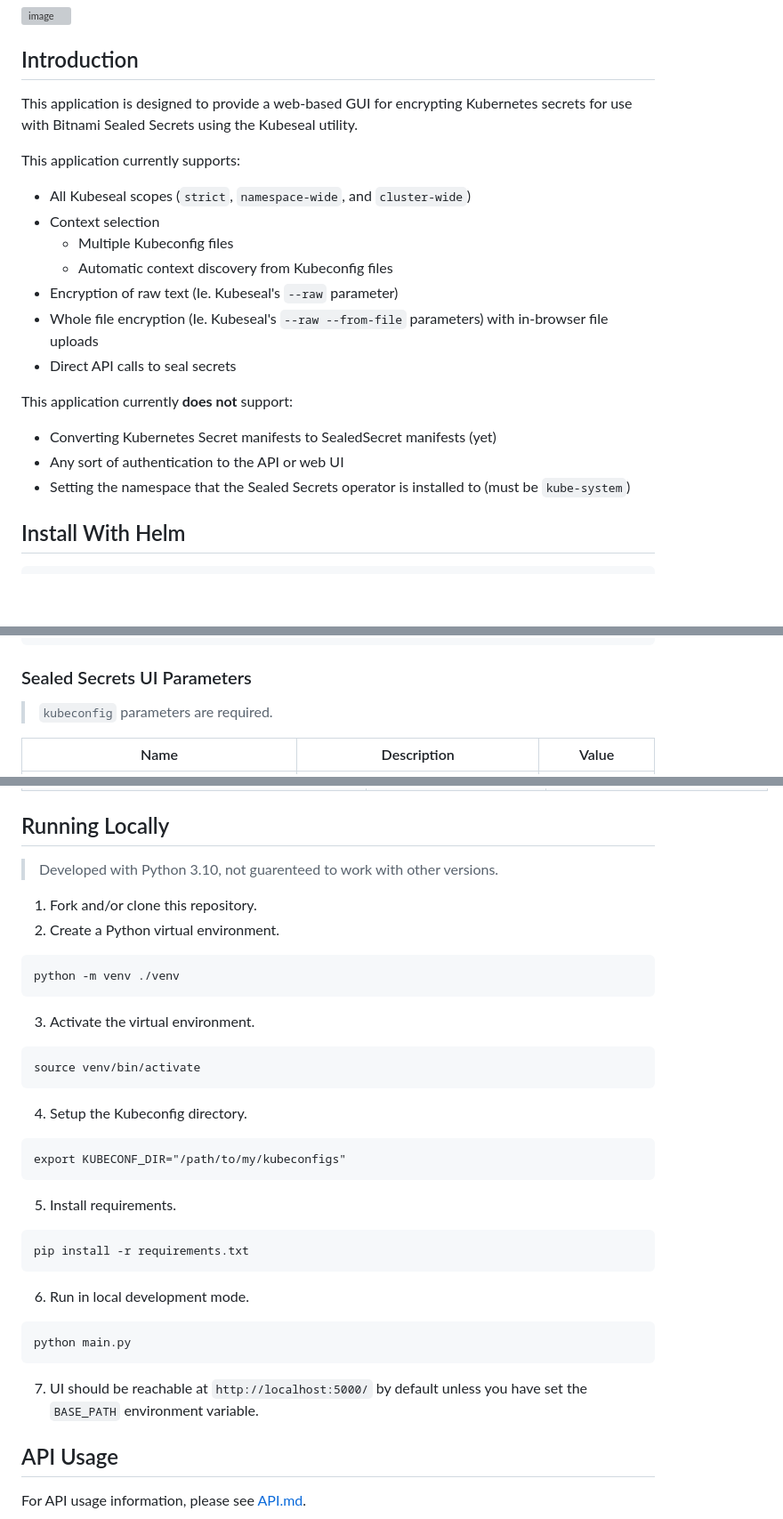
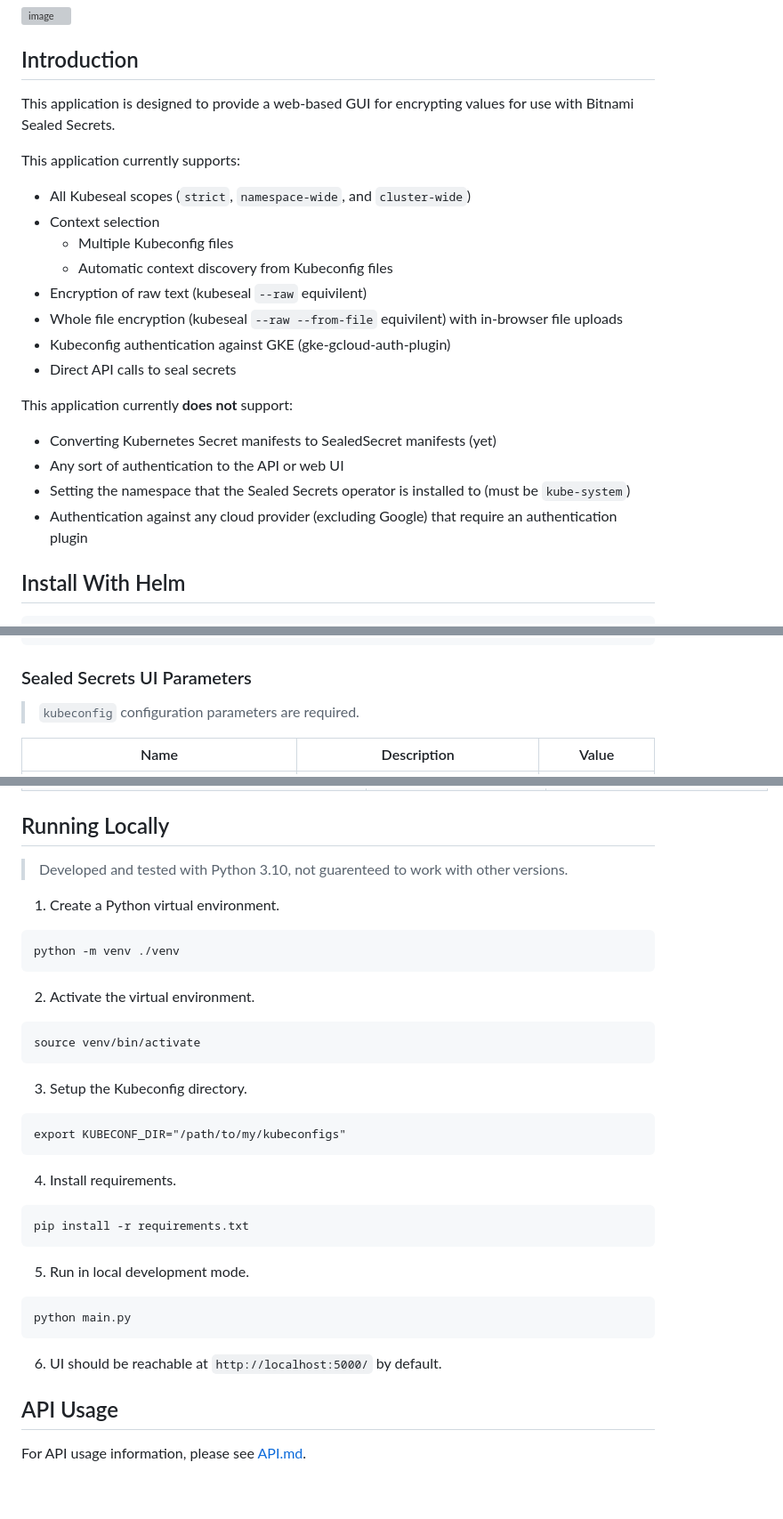
Before and after one commit to noahburrell0/sealed-secrets-ui, a Markdown page: README.md, 3 parts joined by grey strips. Shown at 89% size. Rendered like a GitHub page; blank space fills up the shorter version; grey boxes are pictures that could not be loaded.

Commit message:
update documentation

````diff
--- a/README.md
+++ b/README.md
@@ -5,21 +5,23 @@
 
 ## Introduction
 
-This application is designed to provide a web-based GUI for encrypting Kubernetes secrets for use with Bitnami Sealed Secrets using the Kubeseal utility.
+This application is designed to provide a web-based GUI for encrypting values for use with Bitnami Sealed Secrets.
 
 This application currently supports:
 - All Kubeseal scopes (`strict`, `namespace-wide`, and `cluster-wide`)
 - Context selection
     - Multiple Kubeconfig files
     - Automatic context discovery from Kubeconfig files
-- Encryption of raw text (Ie. Kubeseal's `--raw` parameter)
-- Whole file encryption (Ie. Kubeseal's `--raw --from-file` parameters) with in-browser file uploads
+- Encryption of raw text (kubeseal `--raw` equivilent)
+- Whole file encryption (kubeseal `--raw --from-file` equivilent) with in-browser file uploads
+- Kubeconfig authentication against GKE (gke-gcloud-auth-plugin)
 - Direct API calls to seal secrets
 
 This application currently **does not** support:
 - Converting Kubernetes Secret manifests to SealedSecret manifests (yet)
 - Any sort of authentication to the API or web UI
 - Setting the namespace that the Sealed Secrets operator is installed to (must be `kube-system`)
+- Authentication against any cloud provider (excluding Google) that require an authentication plugin
 
 ## Install With Helm
 
@@ -36,7 +38,7 @@ helm install sealed-secrets-ui sealed-secrets-ui/sealed-secrets-ui \
 ```
 
 ### Sealed Secrets UI Parameters
-> `kubeconfig` parameters are required.
+> `kubeconfig` configuration parameters are required.
 
 |Name|Description|Value|
 |-|-|-|
@@ -90,30 +92,29 @@ helm install sealed-secrets-ui sealed-secrets-ui/sealed-secrets-ui \
 
 ## Running Locally
 
-> Developed with Python 3.10, not guarenteed to work with other versions.
+> Developed and tested with Python 3.10, not guarenteed to work with other versions.
 
-1. Fork and/or clone this repository.
-2. Create a Python virtual environment.
+1. Create a Python virtual environment.
 ```
 python -m venv ./venv
 ```
-3. Activate the virtual environment.
+2. Activate the virtual environment.
 ```
 source venv/bin/activate
 ```
-4. Setup the Kubeconfig directory.
+3. Setup the Kubeconfig directory.
 ```
 export KUBECONF_DIR="/path/to/my/kubeconfigs"
 ```
-5. Install requirements.
+4. Install requirements.
 ```
 pip install -r requirements.txt
 ```
-6. Run in local development mode.
+5. Run in local development mode.
 ```
 python main.py
 ```
-7. UI should be reachable at `http://localhost:5000/` by default unless you have set the `BASE_PATH` environment variable.
+6. UI should be reachable at `http://localhost:5000/` by default.
 
 ## API Usage
 
````
